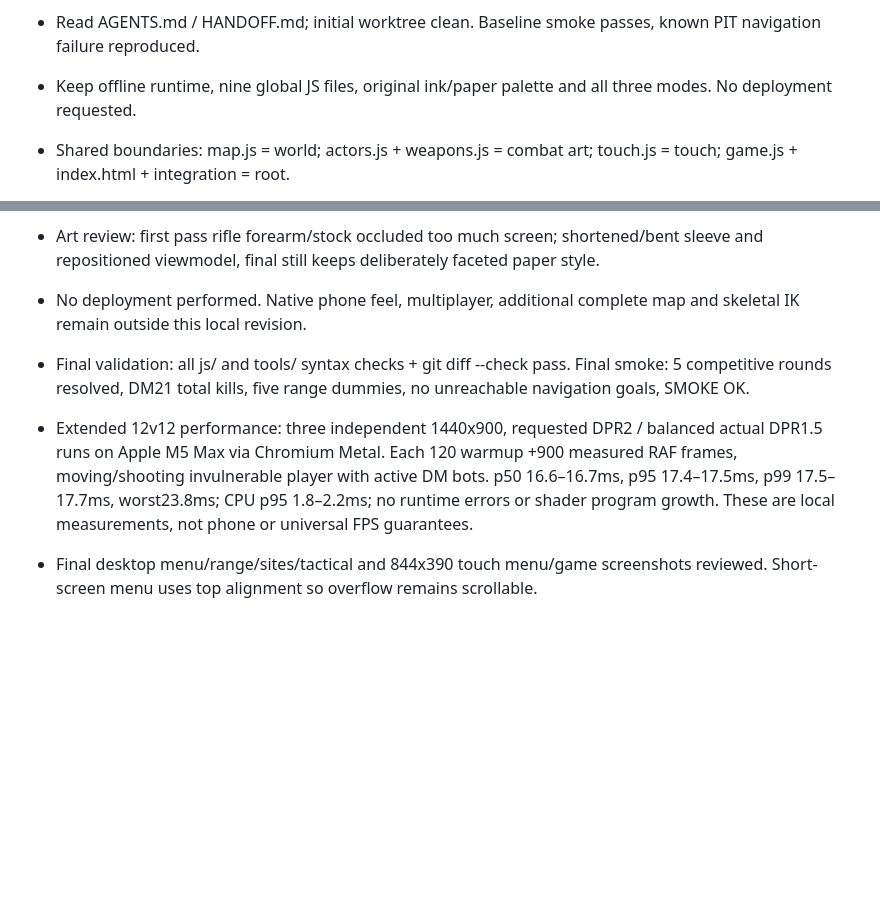
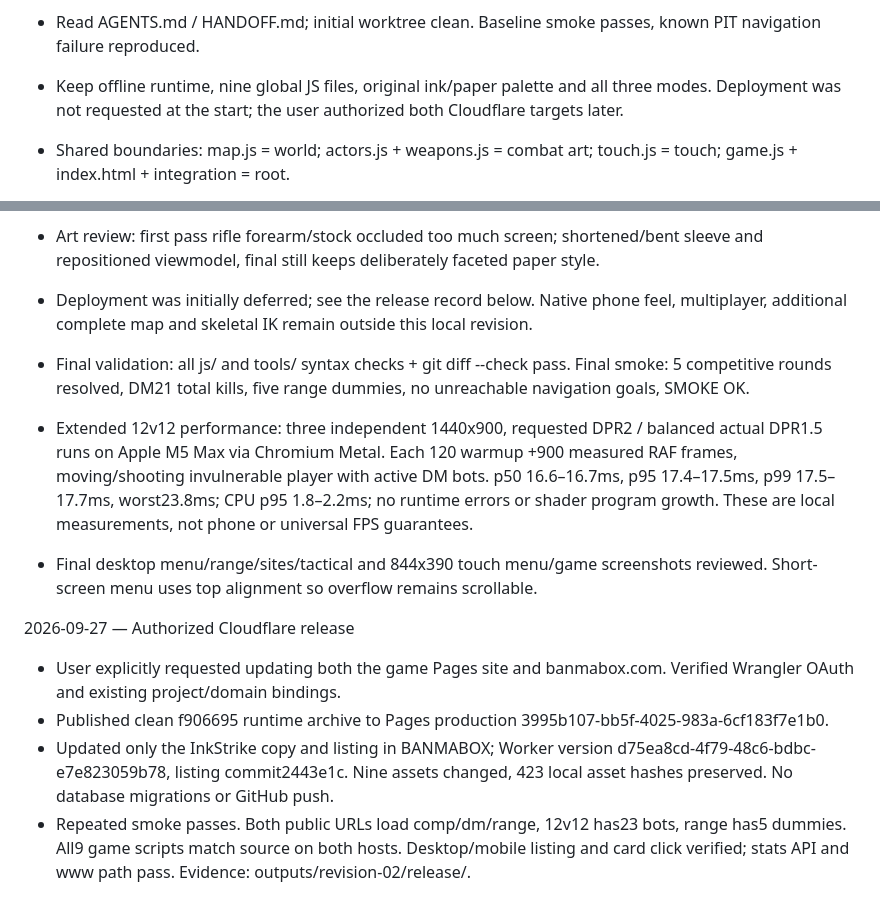
Before and after one commit to badabadabing/inkstrike, a Markdown page: progress.md, 2 parts joined by grey strips. GitHub-like rendering; blank space fills up the shorter version.

```diff
--- a/progress.md
+++ b/progress.md
@@ -2,7 +2,7 @@ Original prompt: 请先了解项目，再参考 CS / Valve 的公开设计方法
 
 2026-09-27 — Revision 02
 - Read AGENTS.md / HANDOFF.md; initial worktree clean. Baseline smoke passes, known PIT navigation failure reproduced.
-- Keep offline runtime, nine global JS files, original ink/paper palette and all three modes. No deployment requested.
+- Keep offline runtime, nine global JS files, original ink/paper palette and all three modes. Deployment was not requested at the start; the user authorized both Cloudflare targets later.
 - Shared boundaries: map.js = world; actors.js + weapons.js = combat art; touch.js = touch; game.js + index.html + integration = root.
 - Acceptance: syntax, existing smoke, desktop/mobile interaction checks, fixed screenshots and browser console. Real-phone feel remains user review.
 - References: Valve Illustrative Rendering paper (https://cdn.fastly.steamstatic.com/apps/valve/2007/NPAR07_IllustrativeRenderingInTeamFortress2.pdf), Enemy Spotted (https://blog.counter-strike.net/pt-br/2020/06/30482/). Public research only, no Valve participation.
@@ -15,8 +15,14 @@ Original prompt: 请先了解项目，再参考 CS / Valve 的公开设计方法
 - Final integrated upgrade-check: 56 assertions pass, zero console/page errors. Native Pointer Lock unavailable in test Chromium; fallback flow passes.
 - develop-web-game client ran movement/shooting and produced reviewed screenshot+text state. Original SwiftShader run stalled; ran the same client via a temporary installed-Playwright resolver with Metal launch flag. No runtime dependency added.
 - Art review: first pass rifle forearm/stock occluded too much screen; shortened/bent sleeve and repositioned viewmodel, final still keeps deliberately faceted paper style.
-- No deployment performed. Native phone feel, multiplayer, additional complete map and skeletal IK remain outside this local revision.
+- Deployment was initially deferred; see the release record below. Native phone feel, multiplayer, additional complete map and skeletal IK remain outside this local revision.
 
 - Final validation: all js/ and tools/ syntax checks + git diff --check pass. Final smoke: 5 competitive rounds resolved, DM21 total kills, five range dummies, no unreachable navigation goals, SMOKE OK.
 - Extended 12v12 performance: three independent 1440x900, requested DPR2 / balanced actual DPR1.5 runs on Apple M5 Max via Chromium Metal. Each 120 warmup +900 measured RAF frames, moving/shooting invulnerable player with active DM bots. p50 16.6–16.7ms, p95 17.4–17.5ms, p99 17.5–17.7ms, worst23.8ms; CPU p95 1.8–2.2ms; no runtime errors or shader program growth. These are local measurements, not phone or universal FPS guarantees.
 - Final desktop menu/range/sites/tactical and 844x390 touch menu/game screenshots reviewed. Short-screen menu uses top alignment so overflow remains scrollable.
+
+2026-09-27 — Authorized Cloudflare release
+- User explicitly requested updating both the game Pages site and banmabox.com. Verified Wrangler OAuth and existing project/domain bindings.
+- Published clean f906695 runtime archive to Pages production 3995b107-bb5f-4025-983a-6cf183f7e1b0.
+- Updated only the InkStrike copy and listing in BANMABOX; Worker version d75ea8cd-4f79-48c6-bdbc-e7e823059b78, listing commit2443e1c. Nine assets changed, 423 local asset hashes preserved. No database migrations or GitHub push.
+- Repeated smoke passes. Both public URLs load comp/dm/range, 12v12 has23 bots, range has5 dummies. All9 game scripts match source on both hosts. Desktop/mobile listing and card click verified; stats API and www path pass. Evidence: outputs/revision-02/release/.
```
Also changed, not shown: HANDOFF.md (+33 -4 lines).
